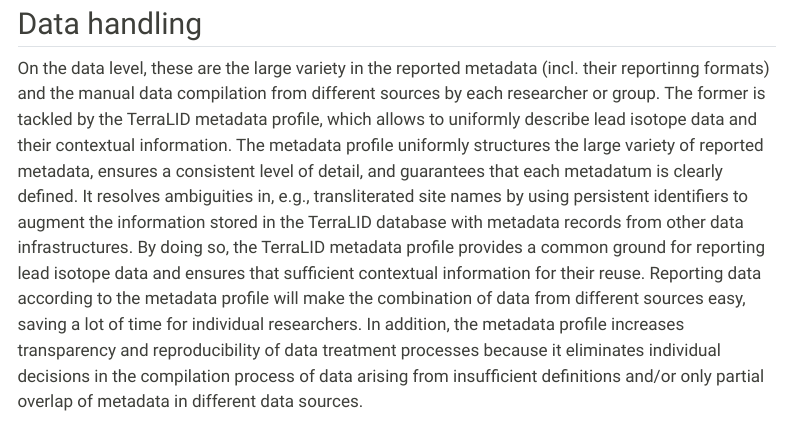
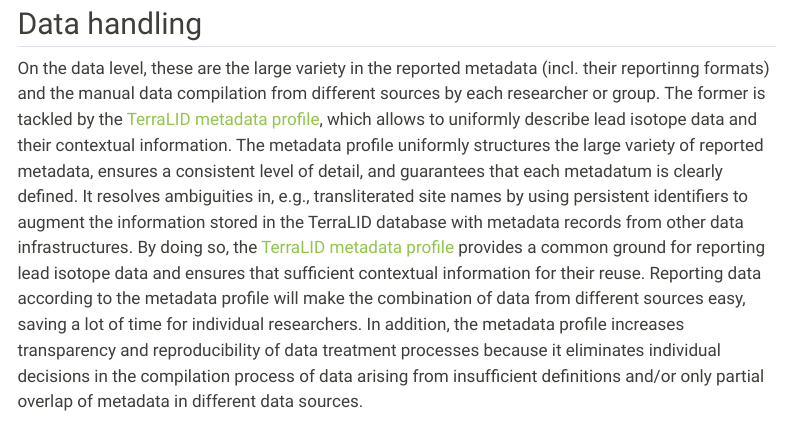
Before and after one commit to terralid/website, a Quarto document (vision.qmd): the page in a window 1100 px wide, from 270 px down. Rendered offline with R 4.5, knitr and Pandoc in place of Quarto, with nearby package versions; menus at the side of the page are left out.

Commit message:
include links to metadata profile

```diff
--- a/_quarto.yml
+++ b/_quarto.yml
@@ -11,13 +11,13 @@
     logo-alt: "TerraLID logo"
     left:
       - text: "  "
-      # - text: "Products"
-      #   menu:
-      #     - href: https://metadata.terralid.org
-      #       text: "Metadata profile"
-      #     - href: https://edu.terralid.org
-      #       text: "Textbook"
-      # - text: "  "
+      - text: "Products"
+        menu:
+          - href: https://metadata.terralid.org/latest/
+            text: "Metadata profile"
+      #    - href: https://edu.terralid.org
+      #      text: "Textbook"
+      - text: "  "
       - blog.qmd
       - team.qmd
       - text: "Vision"
@@ -103,10 +103,9 @@
       ::: {.callout-tip title="Contact" icon=false}
       Questions about TerraLID? [TerraLID [at] bergbaumuseum.de](mailto:terralid@bergbaumuseum.de?subject=Info about TerraLID)
       :::
-#      ::: {.callout-warning title="Quicklinks" icon=false}
-#      [Metadata profile]()
-#      [Textbook]()
-#      :::
+      ::: {.callout-warning title="Quicklinks" icon=false}
+      [Metadata profile](https://metadata.terralid.org/latest/)
+      :::
     include-in-header:
       - text: |
           <!-- Matomo -->
--- a/vision.qmd
+++ b/vision.qmd
@@ -5,7 +5,7 @@
 TerraLID envisions a scientific community in which as many data as possible are freely available for all. In this community,  TerraLID serves as the central hub for lead isotope data maintained by the community and well-connected to other research data infrastructures. TerraLID significantly facilitates handling lead isotope data, and helps to improve the quality of published data, the richness of metadata, and the reproducibility of interpretations based on lead isotope data. To turn this vision into reality, several challenges must be overcome.
 
 ## Data handling
-On the data level, these are the large variety in the reported metadata (incl. their reportinng formats) and the manual data compilation from different sources by each researcher or group. The former is tackled by the TerraLID metadata profile, which allows to uniformly describe lead isotope data and their contextual information. The metadata profile uniformly structures the large variety of reported metadata, ensures a consistent level of detail, and guarantees that each metadatum is clearly defined. It resolves ambiguities in, e.g., transliterated site names by using persistent identifiers to augment the information stored in the TerraLID database with metadata records from other data infrastructures. By doing so, the TerraLID metadata profile provides a common ground for reporting lead isotope data and ensures that sufficient contextual information for their reuse. Reporting data according to the metadata profile will make the combination of data from different sources easy, saving a lot of time for individual researchers. In addition, the metadata profile increases transparency and reproducibility of data treatment processes because it eliminates individual decisions in the compilation process of data arising from insufficient definitions and/or only partial overlap of metadata in different data sources.
+On the data level, these are the large variety in the reported metadata (incl. their reportinng formats) and the manual data compilation from different sources by each researcher or group. The former is tackled by the [TerraLID metadata profile](https://metadata.terralid.org/latest/), which allows to uniformly describe lead isotope data and their contextual information. The metadata profile uniformly structures the large variety of reported metadata, ensures a consistent level of detail, and guarantees that each metadatum is clearly defined. It resolves ambiguities in, e.g., transliterated site names by using persistent identifiers to augment the information stored in the TerraLID database with metadata records from other data infrastructures. By doing so, the [TerraLID metadata profile](https://metadata.terralid.org/latest/) provides a common ground for reporting lead isotope data and ensures that sufficient contextual information for their reuse. Reporting data according to the metadata profile will make the combination of data from different sources easy, saving a lot of time for individual researchers. In addition, the metadata profile increases transparency and reproducibility of data treatment processes because it eliminates individual decisions in the compilation process of data arising from insufficient definitions and/or only partial overlap of metadata in different data sources.
 
 ## Data curation
 Providing a central hub for the storage of uniformly structured lead isotope data accelerates and facilitates data compilation even further. The coherent data curation workflows of such a hub ensure a level of consistency that can rarely be achieved by individual researchers, especially in the long-term. Data published through TerraLID will experience the same scrutiny to optimally prepare them for re-use independent from their initial research questions and any interpretations derived from them. At the same time, collecting data in such a central hub makes searching across datasets and fine-tuning selections of reference data for a given research question very easy.
```
